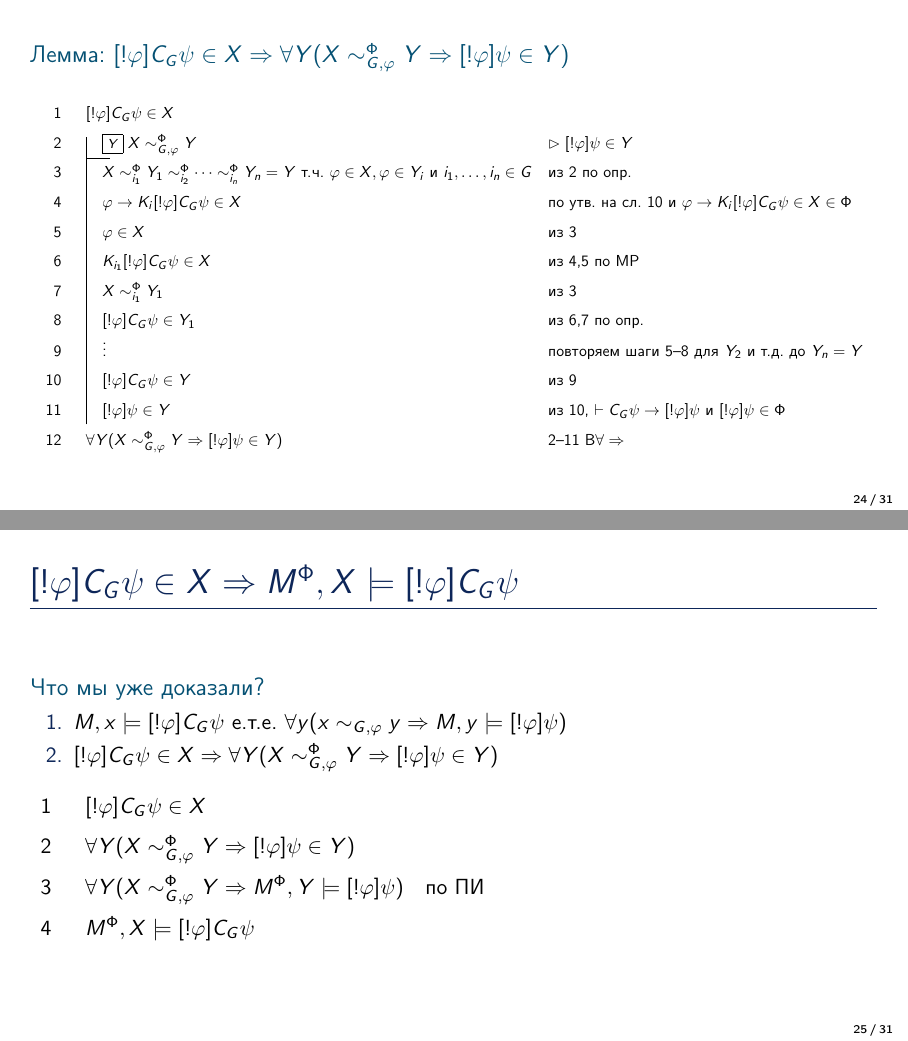
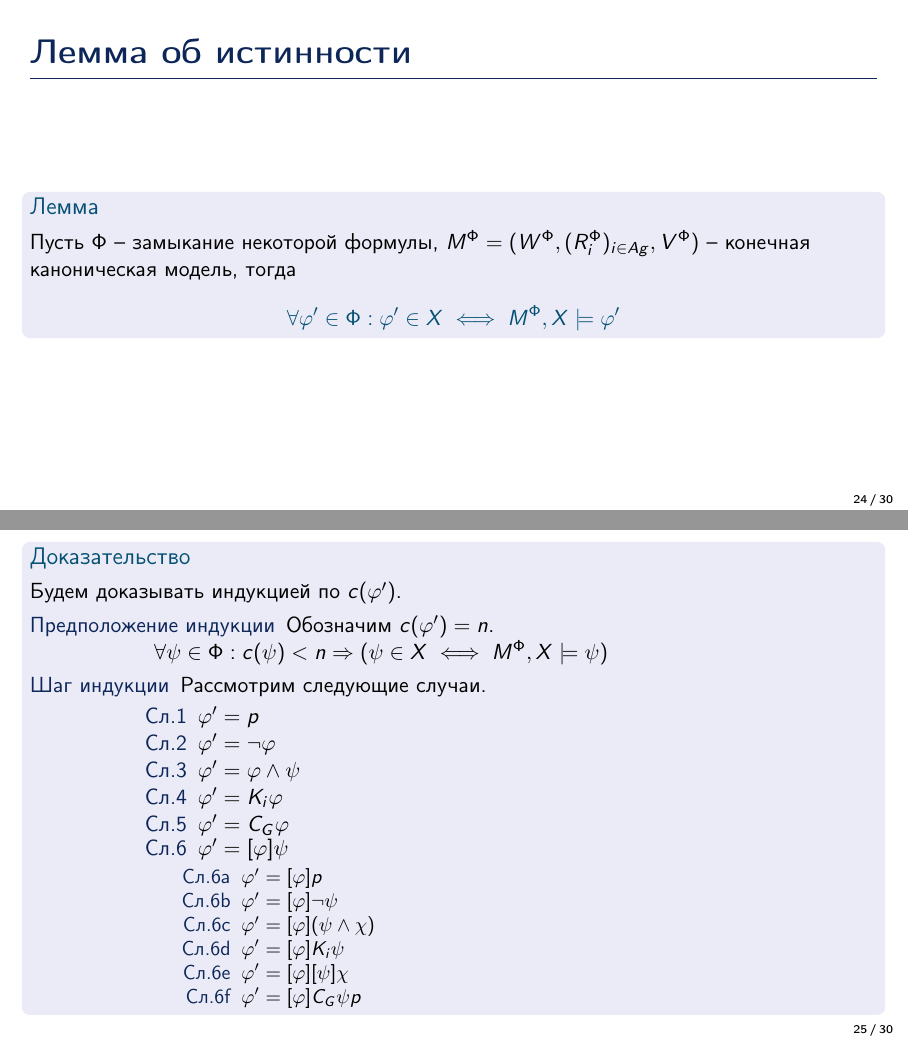
Before and after one commit to vdolgorukov/ELSummerSchool2022, LaTeX slides (Сложные случаи.tex, which reads beamercolorthemeSimplePlus.sty): pages 24 and 25 of 31 before the commit and pages 24 and 25 of 30 after it, joined at a grey line. Compiled offline with pdfLaTeX.

Commit message:
Обновлена лемма об истинности

```diff
--- a/beamercolorthemeSimplePlus.sty
+++ b/beamercolorthemeSimplePlus.sty
@@ -13,8 +13,8 @@
 \usecolortheme[named=DarkBlue]{structure}
 
 \setbeamercolor{titlelike}{parent=structure}
-\setbeamercolor{block title}{bg=, fg=MediumBlue} %MediumBlue
-\setbeamercolor{block body}{bg=, fg=} %InvisibleBlue
+\setbeamercolor{block title}{bg=InvisibleBlue, fg=MediumBlue} %MediumBlue
+\setbeamercolor{block body}{bg=InvisibleBlue, fg=} %InvisibleBlue
 \setbeamercolor{block title example}{bg=,fg=MediumGreen}
 \setbeamercolor{block body example}{bg=, fg=}%InvisibleGreen
 \setbeamercolor{block title alerted}{bg=, fg=MediumRed}
--- a/Сложные случаи.tex
+++ b/Сложные случаи.tex
@@ -30,5 +39,5 @@
 \end{block}
-\pause
+
 \alert{$\blacktriangleright$}  \pause
 \begin{enumerate}[<+->]
 \item $M, x \models [!\varphi]C_G\psi \iff$
@@ -139,7 +151,33 @@ $M, x \models \hat{K}_a \hat{K}_b \langle !p \rangle \neg q$
+\frame{\frametitle{Лемма об истинности}
+\begin{block}{Лемма}
+Пусть $\Phi$ – замыкание некоторой формулы, $M^\Phi = (W^\Phi, (R^\Phi_i)_{i \in Ag}, V^\Phi)$ – конечная каноническая модель, тогда
+$$\alert{\forall \varphi' \in \Phi: \varphi' \in X \iff M^\Phi, X \models \varphi'}$$
 \end{block}
 }
 
 \frame{
-\begin{block}{Лемма:  $[!\varphi]C_G\psi \in X \Rightarrow \forall Y (X \sim^{\Phi}_{G,\varphi}Y \Rightarrow  [!\varphi]\psi \in Y)$}
+\begin{block}{Доказательство}
+Будем доказывать индукцией по $c(\varphi')$.
+\begin{description}
+\item[Предположение индукции] Обозначим $c(\varphi')=n$.
+$\forall \psi\in \Phi: c(\psi) < n \Rightarrow ( \psi \in X \iff M^\Phi, X \models \psi) $
+\item[Шаг индукции] Рассмотрим следующие случаи.
+
+\begin{itemize}
+\item[Сл.1] $\varphi'= p$
+\item[Сл.2] $\varphi'= \neg \varphi $
+\item[Сл.3] $\varphi'= \varphi \wedge \psi$
+\item[Сл.4] $\varphi'= K_i \varphi $
+\item[Сл.5] $\varphi'= C_G \varphi $
+\item[Сл.6] $\varphi'= [\varphi]\psi$
+   \begin{itemize}
+     \item[Сл.6a] $\varphi'= [\varphi]p $
+     \item[Сл.6b] $\varphi'= [\varphi]\neg \psi$
+     \item[Сл.6c] $\varphi'= [\varphi](\psi \wedge \chi)$
+     \item[Сл.6d] $\varphi'= [\varphi]K_i \psi$
+     \item[Сл.6e] $\varphi'= [\varphi][\psi]\chi$
+     \item[Сл.6f] $\varphi'= [\varphi]C_G \psi p$
+   \end{itemize}
+\end{itemize}
+\end{description}
 \end{block}
-\resizebox{1.0\textwidth}{!}{
@@ -146,13 +202 @@ $M, x \models \hat{K}_a \hat{K}_b \langle !p \rangle \neg q$
 \begin{fitch}
-[!\varphi]C_G\psi \in X \\
-\fh \fw{Y} \; X \sim^{\Phi}_{G,\varphi}Y & $\rhd \; [!\varphi]\psi \in Y$ \\
-\fa X\sim^{\Phi}_{i_1}Y_1\sim^{\Phi}_{i_2} \dots \sim^{\Phi}_{i_n}Y_n=Y \text{ т.ч. }\varphi \in X, \varphi \in Y_i \text{ и } i_1, \dots , i_n \in G & из 2 по опр. \\
-\fa \varphi \to  K_i[!\varphi] C_G \psi \in X & по утв. на сл. 10 и $\varphi \to  K_i[!\varphi] C_G \psi \in X \in \Phi$ \\
-\fa \varphi \in X & из 3\\
-\fa K_{i_1}[!\varphi] C_G \psi \in X & из 4,5 по MP\\
-\fa X\sim^{\Phi}_{i_1}Y_1 & из 3\\
-\fa [!\varphi] C_G \psi \in Y_1 & из 6,7 по опр. \\
-\fa \vdots & повторяем шаги 5--8 для  $Y_2$ и т.д. до  $Y_n=Y$ \\
-\fa [!\varphi] C_G \psi \in Y & из 9 \\
-\fa [!\varphi] \psi \in Y & из 10, $\vdash C_G \psi \to [!\varphi]  \psi $ и $[!\varphi]  \psi \in \Phi$ \\
-\forall Y (X \sim^{\Phi}_{G,\varphi}Y \Rightarrow  [!\varphi]\psi \in Y) & 2--11 В$\forall\Rightarrow$
@@ -161,19 +219,21 @@ $M, x \models \hat{K}_a \hat{K}_b \langle !p \rangle \neg q$
 }
 
 
-\frame{\frametitle{$[!\varphi]C_G\psi \in X \Rightarrow M^{\Phi}, X \models [!\varphi]C_G\psi$}
+%\frame{\frametitle{$[!\varphi]C_G\psi \in X \Rightarrow M^{\Phi}, X \models [!\varphi]C_G\psi$}
+%
+%\begin{block}{Что мы уже доказали?}
+%\begin{enumerate}
+%	\item $M, x \models [!\varphi]C_G\psi$ е.т.е. $\forall y (x \sim_{G, \varphi}y \Rightarrow M, y \models [!\varphi]\psi)$
+%	\item $[!\varphi]C_G\psi \in X \Rightarrow \forall Y (X \sim^{\Phi}_{G,\varphi}Y \Rightarrow  [!\varphi]\psi \in Y)$
+%\end{enumerate}
+%\end{block}
+%
+%
+%\begin{fitch}
+%[!\varphi]C_G\psi \in X \\
+%\forall Y (X \sim^{\Phi}_{G,\varphi}Y \Rightarrow  [!\varphi]\psi \in Y) \\
+%\forall Y (X \sim^{\Phi}_{G,\varphi}Y \Rightarrow  M^{\Phi}, Y \models [!\varphi]\psi ) &  по ПИ \\
+%M^{\Phi}, X \models [!\varphi]C_G\psi
+%\end{fitch}
+%}
 
-\begin{block}{Что мы уже доказали?}
-\begin{enumerate}
-	\item $M, x \models [!\varphi]C_G\psi$ е.т.е. $\forall y (x \sim_{G, \varphi}y \Rightarrow M, y \models [!\varphi]\psi)$
-	\item $[!\varphi]C_G\psi \in X \Rightarrow \forall Y (X \sim^{\Phi}_{G,\varphi}Y \Rightarrow  [!\varphi]\psi \in Y)$
-\end{enumerate}
-\end{block}
-
-
-\begin{fitch}
-[!\varphi]C_G\psi \in X \\
-\forall Y (X \sim^{\Phi}_{G,\varphi}Y \Rightarrow  [!\varphi]\psi \in Y) \\
-\forall Y (X \sim^{\Phi}_{G,\varphi}Y \Rightarrow  M^{\Phi}, Y \models [!\varphi]\psi ) &  по ПИ \\
-M^{\Phi}, X \models [!\varphi]C_G\psi
-\end{fitch}
```
Also changed, not shown: header.tex (+14 -1 lines), Полнота PAL.tex (+15 -0 lines), Полнота PAL.pdf, Полнота S5C.pdf, Сложные случаи.pdf, Сложные случаи.tex (104 more changed lines).
